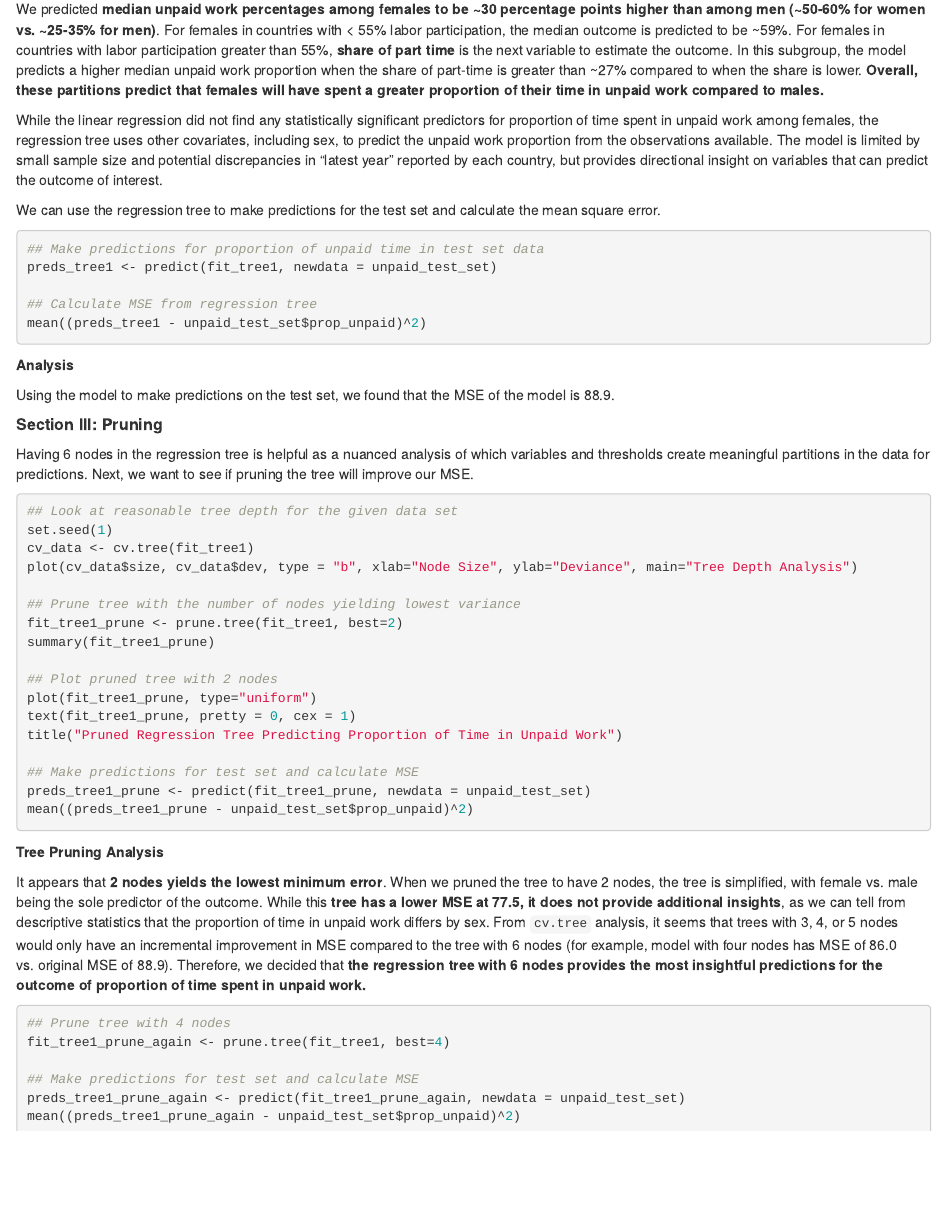
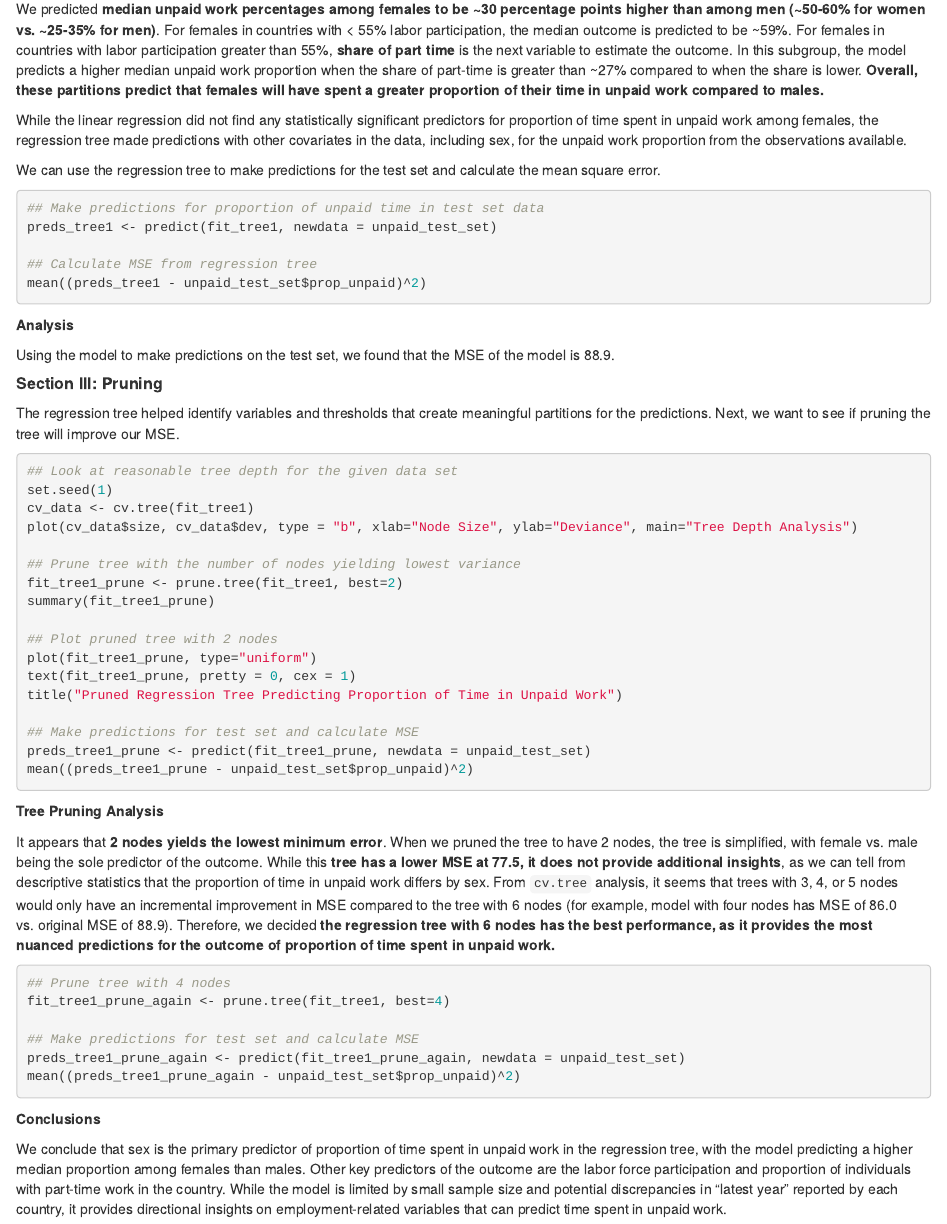
Before and after one commit to sarahc360/BST260FinalProject, an R Markdown document (Maching Learning_v1.Rmd): the page in a window 1100 px wide, from 4180 px down. Rendered offline with R 4.5, knitr and Pandoc, with nearby package versions; the code chunks are not run, so their results and figures are left out.

Commit message:
Dec. 8 Added conclusions from findings

````diff
--- a/Maching Learning_v1.Rmd
+++ b/Maching Learning_v1.Rmd
@@ -220,7 +220,7 @@ For males in countries where share of part time work is less than ~10.5%, **labo
 
 We predicted **median unpaid work percentages among females to be ~30 percentage points higher than among men (~50-60% for women vs. ~25-35% for men)**. For females in countries with < 55% labor participation, the median outcome is predicted to be ~59%. For females in countries with labor participation greater than 55%, **share of part time** is the next variable to estimate the outcome. In this subgroup, the model predicts a higher median unpaid work proportion when the share of part-time is greater than ~27% compared to when the share is lower. **Overall, these partitions predict that females will have spent a greater proportion of their time in unpaid work compared to males.**
 
-While the linear regression did not find any statistically significant predictors for proportion of time spent in unpaid work among females, the regression tree uses other covariates, including sex, to predict the unpaid work proportion from the observations available. The model is limited by small sample size and potential discrepancies in "latest year" reported by each country, but provides directional insight on variables that can predict the outcome of interest.
+While the linear regression did not find any statistically significant predictors for proportion of time spent in unpaid work among females, the regression tree made predictions with other covariates in the data, including sex, for the unpaid work proportion from the observations available.
 
 
 We can use the regression tree to make predictions for the test set and calculate the mean square error.
@@ -242,7 +242,7 @@ Using the model to make predictions on the test set, we found that the MSE of th
 
 ##### **Section III: Pruning**
 
-Having 6 nodes in the regression tree is helpful as a nuanced analysis of which variables and thresholds create meaningful partitions in the data for predictions. Next, we want to see if pruning the tree will improve our MSE.
+The regression tree helped identify variables and thresholds that create meaningful partitions for the predictions. Next, we want to see if pruning the tree will improve our MSE.
 
 ```{r}
 ## Look at reasonable tree depth for the given data set
@@ -267,7 +267,7 @@ mean((preds_tree1_prune - unpaid_test_set$prop_unpaid)^2)
 
 **Tree Pruning Analysis**
 
-It appears that **2 nodes yields the lowest minimum error**. When we pruned the tree to have 2 nodes, the tree is simplified, with female vs. male being the sole predictor of the outcome. While this **tree has a lower MSE at 77.5, it does not provide additional insights**, as we can tell from descriptive statistics that the proportion of time in unpaid work differs by sex. From `cv.tree` analysis, it seems that trees with 3, 4, or 5 nodes would only have an incremental improvement in MSE compared to the tree with 6 nodes (for example, model with four nodes has MSE of 86.0 vs. original MSE of 88.9). Therefore, we decided that **the regression tree with 6 nodes provides the most insightful predictions for the outcome of proportion of time spent in unpaid work.**
+It appears that **2 nodes yields the lowest minimum error**. When we pruned the tree to have 2 nodes, the tree is simplified, with female vs. male being the sole predictor of the outcome. While this **tree has a lower MSE at 77.5, it does not provide additional insights**, as we can tell from descriptive statistics that the proportion of time in unpaid work differs by sex. From `cv.tree` analysis, it seems that trees with 3, 4, or 5 nodes would only have an incremental improvement in MSE compared to the tree with 6 nodes (for example, model with four nodes has MSE of 86.0 vs. original MSE of 88.9). Therefore, we decided **the regression tree with 6 nodes has the best performance, as it provides the most nuanced predictions for the outcome of proportion of time spent in unpaid work.**
 
 
 ```{r}
@@ -278,3 +278,8 @@ fit_tree1_prune_again <- prune.tree(fit_tree1, best=4)
 preds_tree1_prune_again <- predict(fit_tree1_prune_again, newdata = unpaid_test_set)
 mean((preds_tree1_prune_again - unpaid_test_set$prop_unpaid)^2)
 ```
+
+
+**Conclusions**
+
+We conclude that sex is the primary predictor of proportion of time spent in unpaid work in the regression tree, with the model predicting a higher median proportion among females than males. Other key predictors of the outcome are the labor force participation and proportion of individuals with part-time work in the country. While the model is limited by small sample size and potential discrepancies in "latest year" reported by each country, it provides directional insights on employment-related variables that can predict time spent in unpaid work.
````
Also changed, not shown: Maching-Learning_v1.html.
